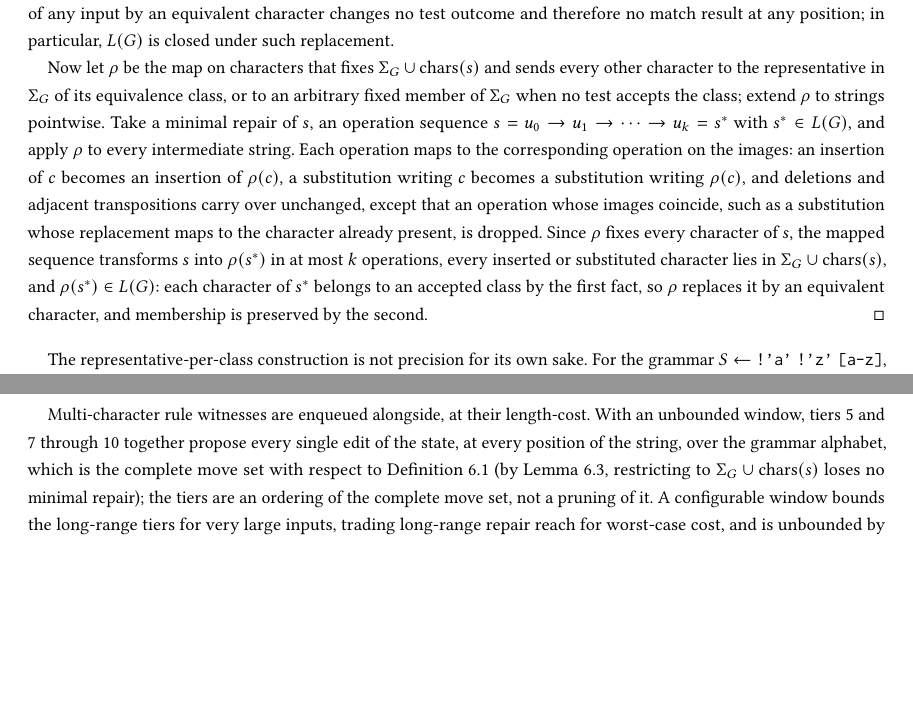
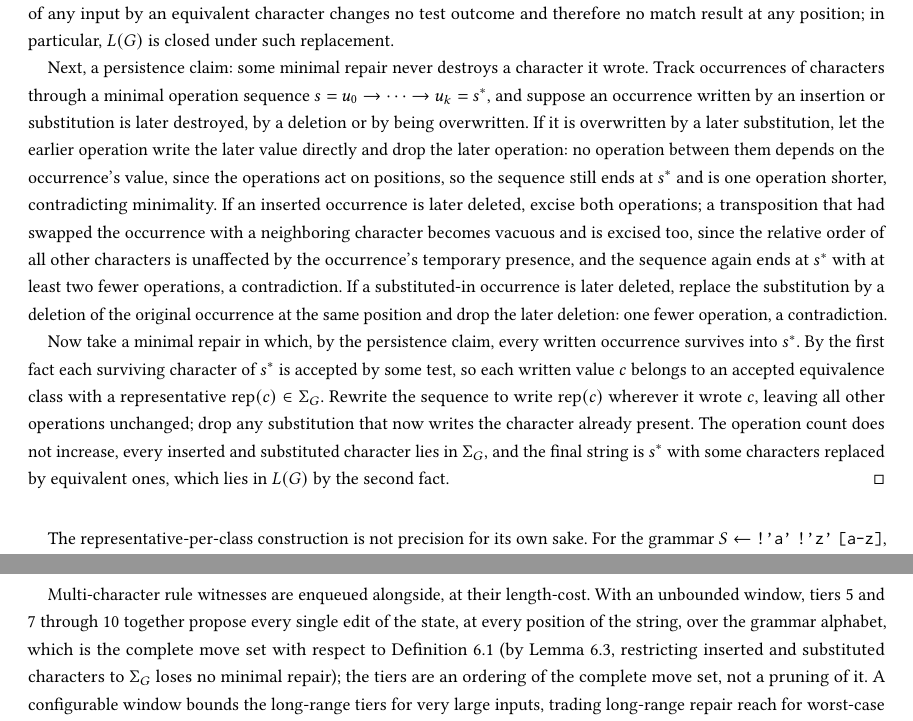
Before and after one commit to lukehutch/squirrelparser, a LaTeX paper (paper/squirrel_parser.tex): two parts of pages 19 and 20 of 27, joined at a grey line, cut so that both start at the same text, the shorter picture padded with empty space. Compiled offline with pdfLaTeX.

Commit message:
Strengthen alphabet-sufficiency lemma to Sigma_G alone
The implementation draws insertions and substitutions from Sigma_G
only, but the lemma as stated guaranteed sufficiency of
Sigma_G union chars(s), leaving the theorem's appeal to it unsound.
Closed via a persistence argument: in a minimal operation sequence no
written character is later destroyed (excising the write and its
destroyer, plus any transposition made vacuous, strictly shortens the
sequence), so every written character survives into the repaired string,
is accepted by some character test, and can equally be written as its
equivalence-class representative in Sigma_G.

Claude-Session: https://claude.ai/code/session_011bt7tuYvXYbmrJPzwytG47

```diff
--- a/paper/squirrel_parser.tex
+++ b/paper/squirrel_parser.tex
@@ -640,7 +640,9 @@ For every input $s$, some minimal repair of $s$ draws every inserted and substit
 \begin{proof}
 Two preliminary facts. First, every character of every string in $L(G)$ is accepted by some test of $G$: a successful parse consumes its whole input, and the input position advances only across characters that a terminal test has just accepted, so each character of the string is consumed by an accepting test. Second, the parse result is a deterministic function of the outcomes of the character tests at each position: every construct other than a terminal, including sequences, choices, repetitions, lookaheads, rule references, the memo table, and the left recursion expansion loop, manipulates positions and previously computed results without reading the input. Consequently, replacing any character of any input by an equivalent character changes no test outcome and therefore no match result at any position; in particular, $L(G)$ is closed under such replacement.
 
-Now let $\rho$ be the map on characters that fixes $\Sigma_G \cup \mathrm{chars}(s)$ and sends every other character to the representative in $\Sigma_G$ of its equivalence class, or to an arbitrary fixed member of $\Sigma_G$ when no test accepts the class; extend $\rho$ to strings pointwise. Take a minimal repair of $s$, an operation sequence $s = u_0 \to u_1 \to \cdots \to u_k = s^*$ with $s^* \in L(G)$, and apply $\rho$ to every intermediate string. Each operation maps to the corresponding operation on the images: an insertion of $c$ becomes an insertion of $\rho(c)$, a substitution writing $c$ becomes a substitution writing $\rho(c)$, and deletions and adjacent transpositions carry over unchanged, except that an operation whose images coincide, such as a substitution whose replacement maps to the character already present, is dropped. Since $\rho$ fixes every character of $s$, the mapped sequence transforms $s$ into $\rho(s^*)$ in at most $k$ operations, every inserted or substituted character lies in $\Sigma_G \cup \mathrm{chars}(s)$, and $\rho(s^*) \in L(G)$: each character of $s^*$ belongs to an accepted class by the first fact, so $\rho$ replaces it by an equivalent character, and membership is preserved by the second.
+Next, a persistence claim: some minimal repair never destroys a character it wrote. Track occurrences of characters through a minimal operation sequence $s = u_0 \to \cdots \to u_k = s^*$, and suppose an occurrence written by an insertion or substitution is later destroyed, by a deletion or by being overwritten. If it is overwritten by a later substitution, let the earlier operation write the later value directly and drop the later operation: no operation between them depends on the occurrence's value, since the operations act on positions, so the sequence still ends at $s^*$ and is one operation shorter, contradicting minimality. If an inserted occurrence is later deleted, excise both operations; a transposition that had swapped the occurrence with a neighboring character becomes vacuous and is excised too, since the relative order of all other characters is unaffected by the occurrence's temporary presence, and the sequence again ends at $s^*$ with at least two fewer operations, a contradiction. If a substituted-in occurrence is later deleted, replace the substitution by a deletion of the original occurrence at the same position and drop the later deletion: one fewer operation, a contradiction.
+
+Now take a minimal repair in which, by the persistence claim, every written occurrence survives into $s^*$. By the first fact each surviving character of $s^*$ is accepted by some test, so each written value $c$ belongs to an accepted equivalence class with a representative $\mathrm{rep}(c) \in \Sigma_G$. Rewrite the sequence to write $\mathrm{rep}(c)$ wherever it wrote $c$, leaving all other operations unchanged; drop any substitution that now writes the character already present. The operation count does not increase, every inserted and substituted character lies in $\Sigma_G$, and the final string is $s^*$ with some characters replaced by equivalent ones, which lies in $L(G)$ by the second fact.
 \end{proof}
 
 The representative-per-class construction is not precision for its own sake. For the grammar $S \leftarrow \texttt{!'a'} \; \texttt{!'z'} \; \texttt{[a-z]}$, the characters mentioned by the grammar, the literals \cd{a} and \cd{z} and the boundaries of the class, are exactly the characters the lookaheads forbid, while every member of $L(G)$ lies strictly inside the class interval. An alphabet of literal and boundary characters alone, a natural first implementation, finds no repair at any cost; the class representative between the boundaries is what Lemma~\ref{lem:alphabet} requires, and with it the minimal repair is found immediately.
@@ -665,7 +667,7 @@ Successors of a failed state are proposed in the following order. Tiers 1 throug
     \item \emph{Setup moves}: every edit type at every position strictly beyond the horizon. Such an edit cannot change the current parse, which replays identically (Lemma~\ref{lem:replay}), so it is never itself a repair; but under the operation-sequence semantics of Definition~\ref{def:repair} it can enable a cheaper later edit, most concretely by deleting a character so that a transposable pair becomes adjacent, and completeness requires proposing it. Being unable to change the current parse, setup moves are ordered last.
 \end{enumerate}
 
-Multi-character rule witnesses are enqueued alongside, at their length-cost. With an unbounded window, tiers 5 and 7 through 10 together propose every single edit of the state, at every position of the string, over the grammar alphabet, which is the complete move set with respect to Definition~\ref{def:repair} (by Lemma~\ref{lem:alphabet}, restricting to $\Sigma_G \cup \mathrm{chars}(s)$ loses no minimal repair); the tiers are an ordering of the complete move set, not a pruning of it. A configurable window bounds the long-range tiers for very large inputs, trading long-range repair reach for worst-case cost, and is unbounded by default.
+Multi-character rule witnesses are enqueued alongside, at their length-cost. With an unbounded window, tiers 5 and 7 through 10 together propose every single edit of the state, at every position of the string, over the grammar alphabet, which is the complete move set with respect to Definition~\ref{def:repair} (by Lemma~\ref{lem:alphabet}, restricting inserted and substituted characters to $\Sigma_G$ loses no minimal repair); the tiers are an ordering of the complete move set, not a pruning of it. A configurable window bounds the long-range tiers for very large inputs, trading long-range repair reach for worst-case cost, and is unbounded by default.
 
 %----------------------------------------------------------------------
 \subsection{Committed mode}
```
Also changed, not shown: paper/squirrel_parser.tex (2 more changed lines).
